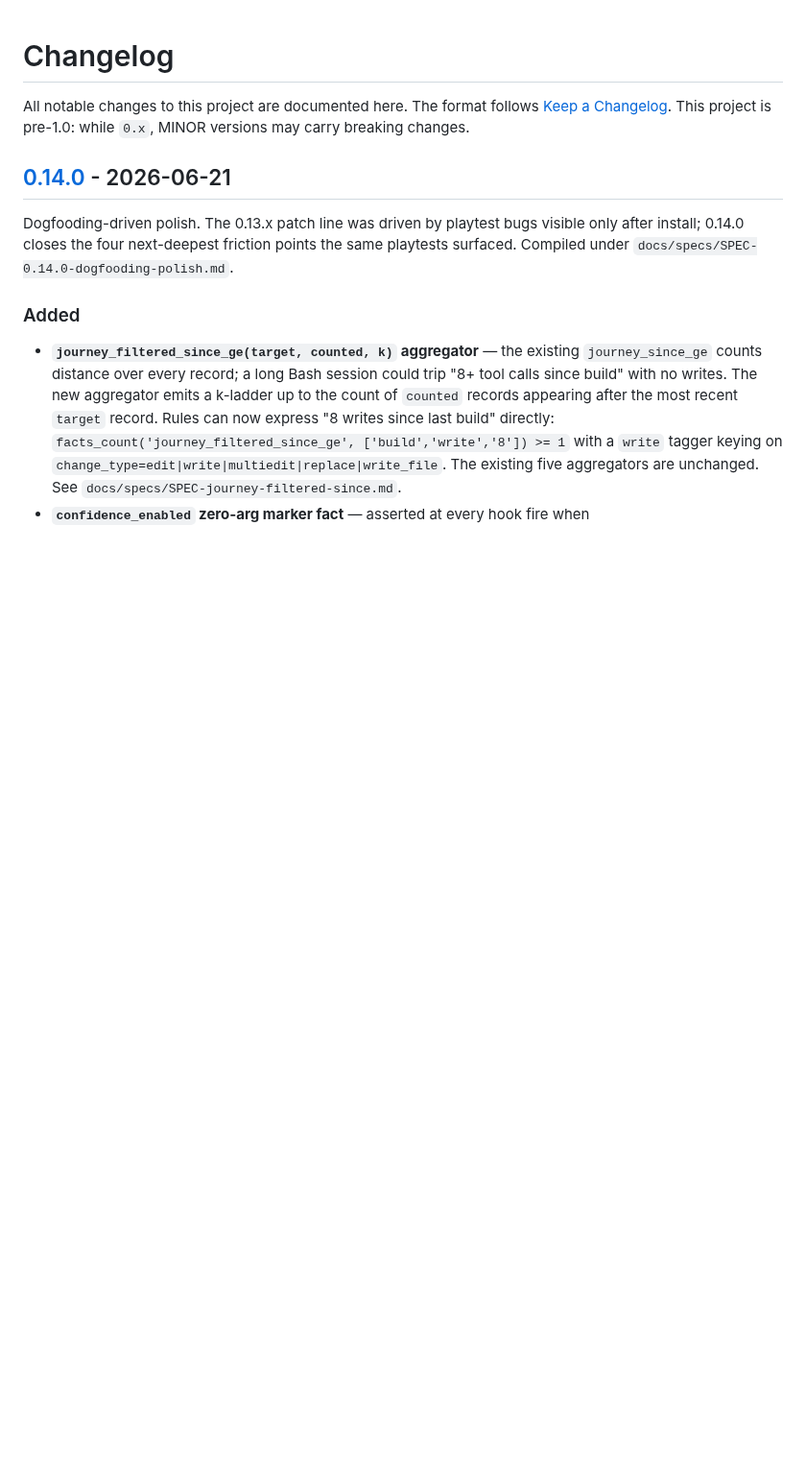
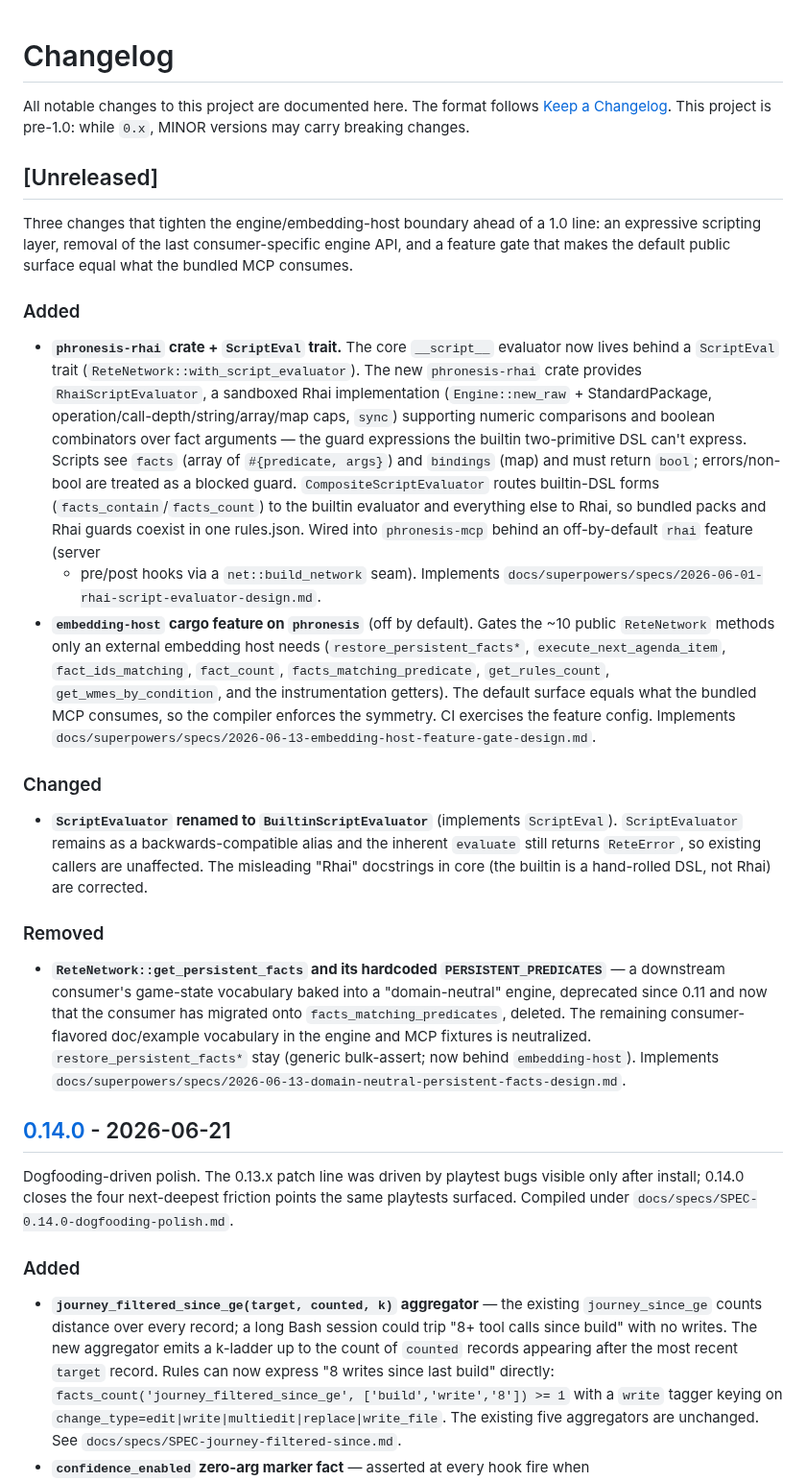
Before and after one commit to awaterma/phronesis, a Markdown page: CHANGELOG.md, the part around the change. Shown at 96% size. GitHub-like rendering; blank space fills up the shorter version.

Commit message:
docs: CHANGELOG + README for scripting, neutrality, and embedding-host
- CHANGELOG [Unreleased]: phronesis-rhai + ScriptEval trait, embedding-host
  feature gate, get_persistent_facts removal, ScriptEvaluator rename.
- README: list the phronesis-rhai crate in the workspace section.

Co-Authored-By: Claude Opus 4.8 <noreply@anthropic.com>
Claude-Session: https://claude.ai/code/session_01E2iiJFuZQQQZSHEe2yGmhu

```diff
--- a/CHANGELOG.md
+++ b/CHANGELOG.md
@@ -3,6 +3,55 @@
 All notable changes to this project are documented here. The format follows
 [Keep a Changelog](https://keepachangelog.com/en/1.1.0/). This project is
 pre-1.0: while `0.x`, MINOR versions may carry breaking changes.
+
+## [Unreleased]
+
+Three changes that tighten the engine/embedding-host boundary ahead of a
+1.0 line: an expressive scripting layer, removal of the last
+consumer-specific engine API, and a feature gate that makes the default
+public surface equal what the bundled MCP consumes.
+
+### Added
+- **`phronesis-rhai` crate + `ScriptEval` trait.** The core
+  `__script__` evaluator now lives behind a `ScriptEval` trait
+  (`ReteNetwork::with_script_evaluator`). The new `phronesis-rhai` crate
+  provides `RhaiScriptEvaluator`, a sandboxed Rhai implementation
+  (`Engine::new_raw` + StandardPackage, operation/call-depth/string/array/map
+  caps, `sync`) supporting numeric comparisons and boolean combinators over
+  fact arguments — the guard expressions the builtin two-primitive DSL
+  can't express. Scripts see `facts` (array of `#{predicate, args}`) and
+  `bindings` (map) and must return `bool`; errors/non-bool are treated as a
+  blocked guard. `CompositeScriptEvaluator` routes builtin-DSL forms
+  (`facts_contain`/`facts_count`) to the builtin evaluator and everything
+  else to Rhai, so bundled packs and Rhai guards coexist in one rules.json.
+  Wired into `phronesis-mcp` behind an off-by-default `rhai` feature (server
+  + pre/post hooks via a `net::build_network` seam). Implements
+  `docs/superpowers/specs/2026-06-01-rhai-script-evaluator-design.md`.
+- **`embedding-host` cargo feature on `phronesis`** (off by default). Gates
+  the ~10 public `ReteNetwork` methods only an external embedding host needs
+  (`restore_persistent_facts*`, `execute_next_agenda_item`,
+  `fact_ids_matching`, `fact_count`, `facts_matching_predicate`,
+  `get_rules_count`, `get_wmes_by_condition`, and the instrumentation
+  getters). The default surface equals what the bundled MCP consumes, so the
+  compiler enforces the symmetry. CI exercises the feature config. Implements
+  `docs/superpowers/specs/2026-06-13-embedding-host-feature-gate-design.md`.
+
+### Changed
+- **`ScriptEvaluator` renamed to `BuiltinScriptEvaluator`** (implements
+  `ScriptEval`). `ScriptEvaluator` remains as a backwards-compatible alias
+  and the inherent `evaluate` still returns `ReteError`, so existing callers
+  are unaffected. The misleading "Rhai" docstrings in core (the builtin is a
+  hand-rolled DSL, not Rhai) are corrected.
+
+### Removed
+- **`ReteNetwork::get_persistent_facts` and its hardcoded
+  `PERSISTENT_PREDICATES`** — a downstream consumer's game-state vocabulary
+  baked into a "domain-neutral" engine, deprecated since 0.11 and now that
+  the consumer has migrated onto `facts_matching_predicates`, deleted. The
+  remaining consumer-flavored doc/example vocabulary in the engine and MCP
+  fixtures is neutralized. `restore_persistent_facts*` stay (generic
+  bulk-assert; now behind `embedding-host`). Implements
+  `docs/superpowers/specs/2026-06-13-domain-neutral-persistent-facts-design.md`.
 
 ## [0.14.0] - 2026-06-21
 
```
Also changed, not shown: README.md (+1 -0 lines).
